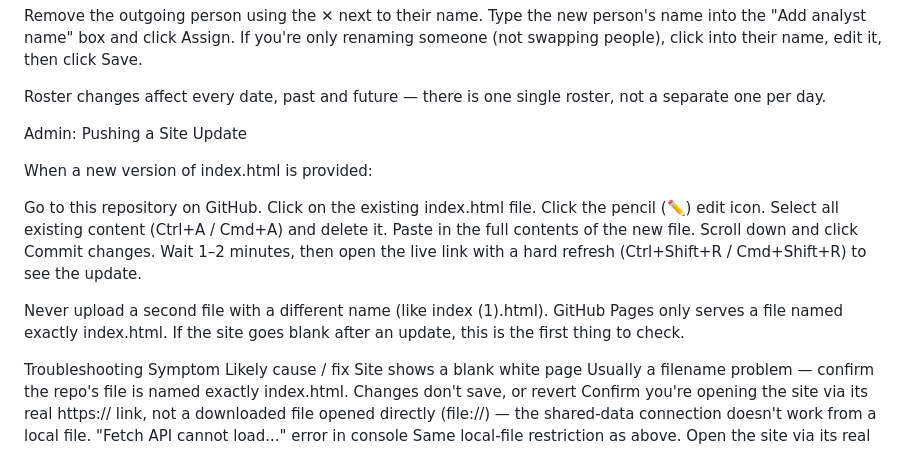
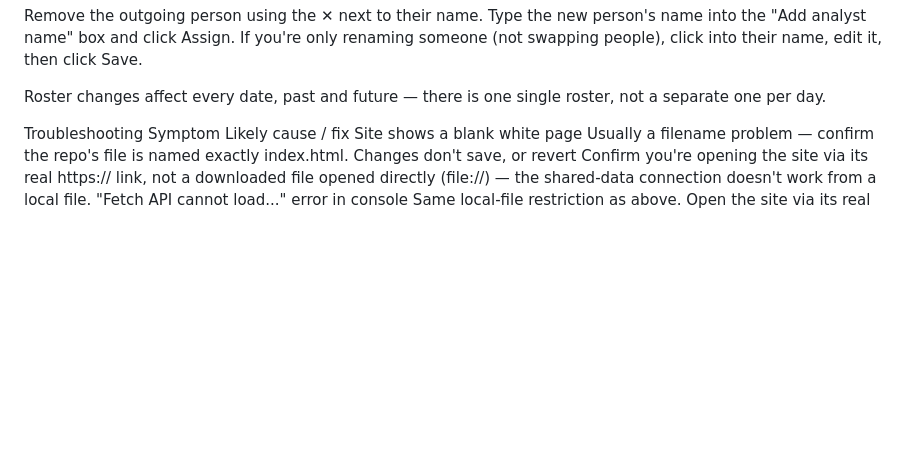
Before and after one commit to laufey03/MLB-assignment-, a Markdown page: README.md, the part around the change. GitHub-like rendering; blank space fills up the shorter version.

Commit message:
Revise README to remove index.html update instructions
Removed instructions for updating index.html and added troubleshooting tips.

```diff
--- a/README.md
+++ b/README.md
@@ -115,19 +115,6 @@ If you're only renaming someone (not swapping people), click into their name, ed
 
 Roster changes affect every date, past and future — there is one single roster, not a separate one per day.
 
-Admin: Pushing a Site Update
-
-When a new version of index.html is provided:
-
-Go to this repository on GitHub.
-Click on the existing index.html file.
-Click the pencil (✏️) edit icon.
-Select all existing content (Ctrl+A / Cmd+A) and delete it.
-Paste in the full contents of the new file.
-Scroll down and click Commit changes.
-Wait 1–2 minutes, then open the live link with a hard refresh (Ctrl+Shift+R / Cmd+Shift+R) to see the update.
-
-Never upload a second file with a different name (like index (1).html). GitHub Pages only serves a file named exactly index.html. If the site goes blank after an update, this is the first thing to check.
 
 Troubleshooting
 Symptom	Likely cause / fix
```
